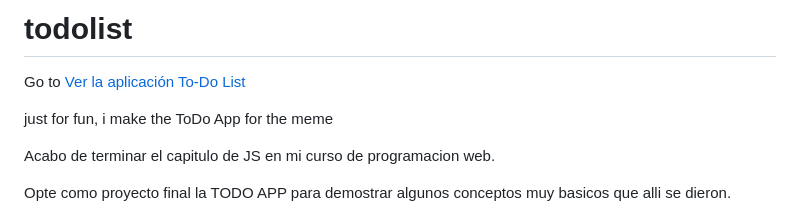
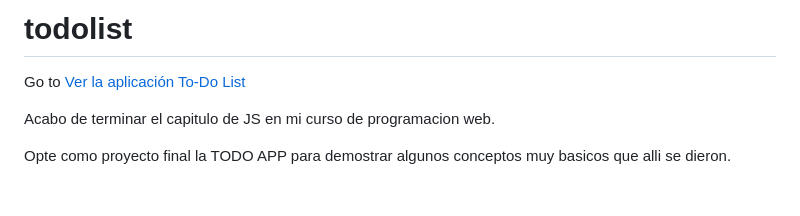
Before and after one commit to marcosadrianl/todolist, a Markdown page: README.md, the part around the change. Rendered like a GitHub page; blank space fills up the shorter version.

```diff
--- a/README.md
+++ b/README.md
@@ -2,8 +2,6 @@
 
 Go to [Ver la aplicación To-Do List](https://marcosadrianl.github.io/todolist/)
 
-
-just for fun, i make the ToDo App for the meme
 
 Acabo de terminar el capitulo de JS en mi curso de programacion web.
 
```
